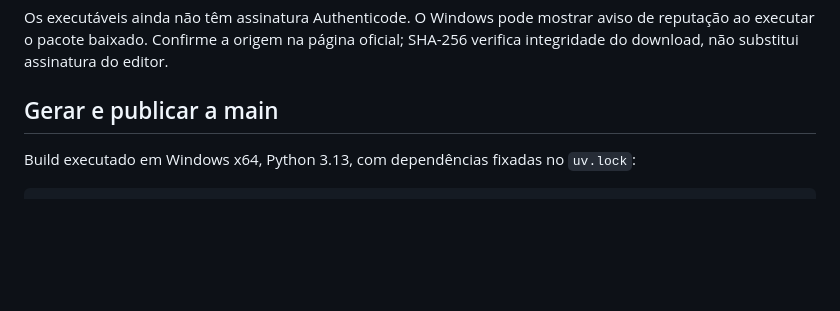
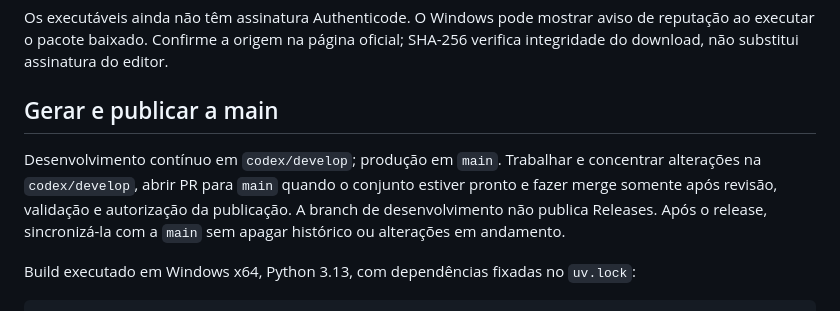
Before and after one commit to eduardomizael/restaurante-local, a Markdown page: docs/DISTRIBUICAO_WINDOWS.md, the part around the change. Drawn GitHub-style; blank space fills up the shorter version.

````diff
--- a/docs/DISTRIBUICAO_WINDOWS.md
+++ b/docs/DISTRIBUICAO_WINDOWS.md
@@ -36,6 +36,8 @@ Os executáveis ainda não têm assinatura Authenticode. O Windows pode mostrar
 
 ## Gerar e publicar a main
 
+Desenvolvimento contínuo em `codex/develop`; produção em `main`. Trabalhar e concentrar alterações na `codex/develop`, abrir PR para `main` quando o conjunto estiver pronto e fazer merge somente após revisão, validação e autorização da publicação. A branch de desenvolvimento não publica Releases. Após o release, sincronizá-la com a `main` sem apagar histórico ou alterações em andamento.
+
 Build executado em Windows x64, Python 3.13, com dependências fixadas no `uv.lock`:
 
 ```powershell
````
Also changed, not shown: AGENTS.md (+4 -0 lines), README.md (+2 -0 lines).
